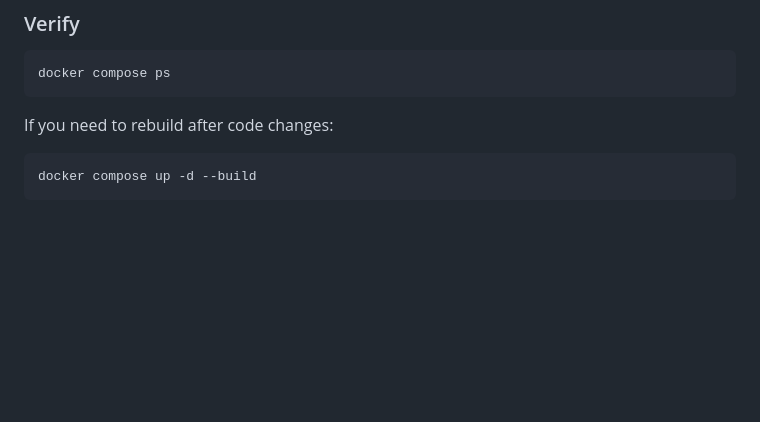
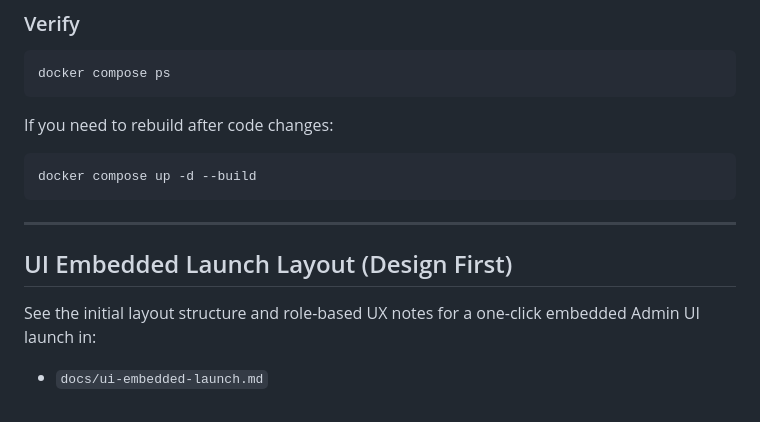
Before and after one commit to PUPCulture/PUPCulture-Cloud, a Markdown page: README.md, the part around the change. GitHub-like rendering; blank space fills up the shorter version.

Commit message:
Add UI embedded launch layout doc

````diff
--- a/README.md
+++ b/README.md
@@ -155,3 +155,11 @@ If you need to rebuild after code changes:
 ```bash
 docker compose up -d --build
 ```
+
+---
+
+## UI Embedded Launch Layout (Design First)
+
+See the initial layout structure and role-based UX notes for a one-click embedded Admin UI launch in:
+
+- `docs/ui-embedded-launch.md`
````
Also changed, not shown: docs/ui-embedded-launch.md (added, +94 -0 lines).
